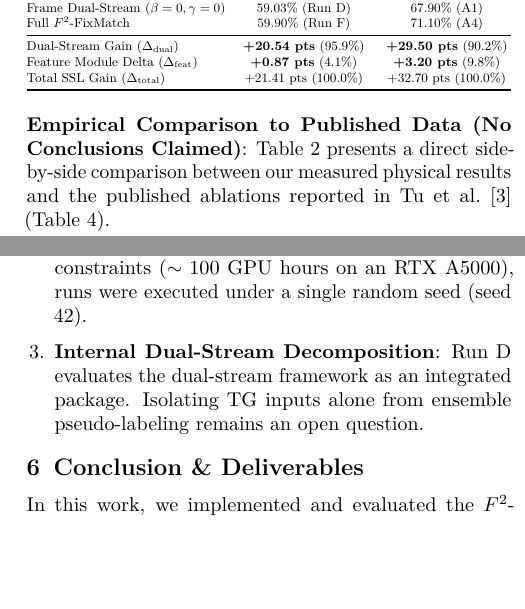
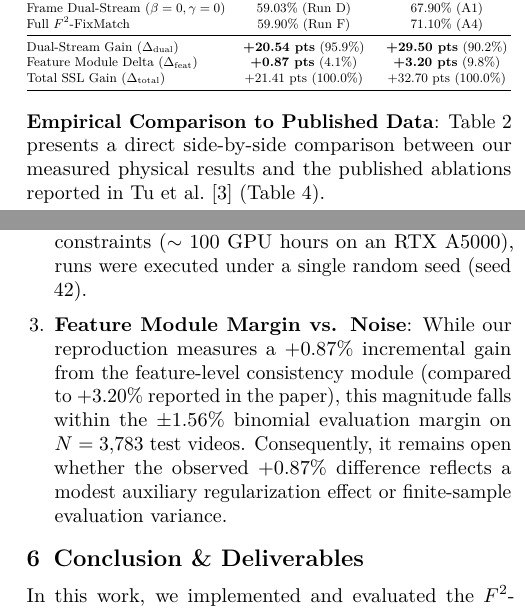
Before and after one commit to MankiratSingh-git/P24-CV, a LaTeX paper (docs/report.tex): two parts of the columns of pages 3 and 4 of 4, joined at a grey line, cut so that both start at the same text, the shorter picture padded with empty space. Compiled offline with pdfLaTeX.

Commit message:
docs: refine empirical comparison heading and feature margin limitation

```diff
--- a/docs/report.tex
+++ b/docs/report.tex
@@ -222,7 +222,7 @@ Total SSL Gain ($\Delta_{\text{total}}$) & +21.41 pts (100.0\%) & +32.70 pts (10
 }
 \end{table}
 
-\noindent \textbf{Empirical Comparison to Published Data (No Conclusions Claimed)}:
+\noindent \textbf{Empirical Comparison to Published Data}:
 Table~\ref{tab:ablation_comparison} presents a direct side-by-side comparison between our measured physical results and the published ablations reported in Tu et al.~\cite{tu2025f2fixmatch} (Table 4).
 \begin{itemize}
     \item In the published results, introducing the feature consistency module (A4 vs. A1) corresponds to a \textbf{+3.20 point} delta ($67.9\% \to 71.1\%$), representing 9.8\% of their total semi-supervised improvement over single-stream FixMatch.
@@ -272,7 +272,7 @@ This diagnostic proves that cross-modal normalization drift was an active drag o
 \begin{enumerate}
     \item \textbf{Residual Performance Gap}: While PreciseBN narrows the gap to published results by $+2.91\%$, an $\sim 8$-point gap remains to the paper's 71.1\%. This gap likely reflects unreleased distributed batch scaling details (multi-GPU aggregate batches vs. our single-GPU setup).
     \item \textbf{Single-Seed Budget}: Due to computational budget constraints ($\sim 100$ GPU hours on an RTX A5000), runs were executed under a single random seed (seed 42).
-    \item \textbf{Internal Dual-Stream Decomposition}: Run D evaluates the dual-stream framework as an integrated package. Isolating TG inputs alone from ensemble pseudo-labeling remains an open question.
+    \item \textbf{Feature Module Margin vs. Noise}: While our reproduction measures a $+0.87\%$ incremental gain from the feature-level consistency module (compared to $+3.20\%$ reported in the paper), this magnitude falls within the $\pm 1.56\%$ binomial evaluation margin on $N=3{,}783$ test videos. Consequently, it remains open whether the observed $+0.87\%$ difference reflects a modest auxiliary regularization effect or finite-sample evaluation variance.
 \end{enumerate}
 
 % -----------------------------------------------------------------------------
```
Also changed, not shown: docs/report.pdf.
